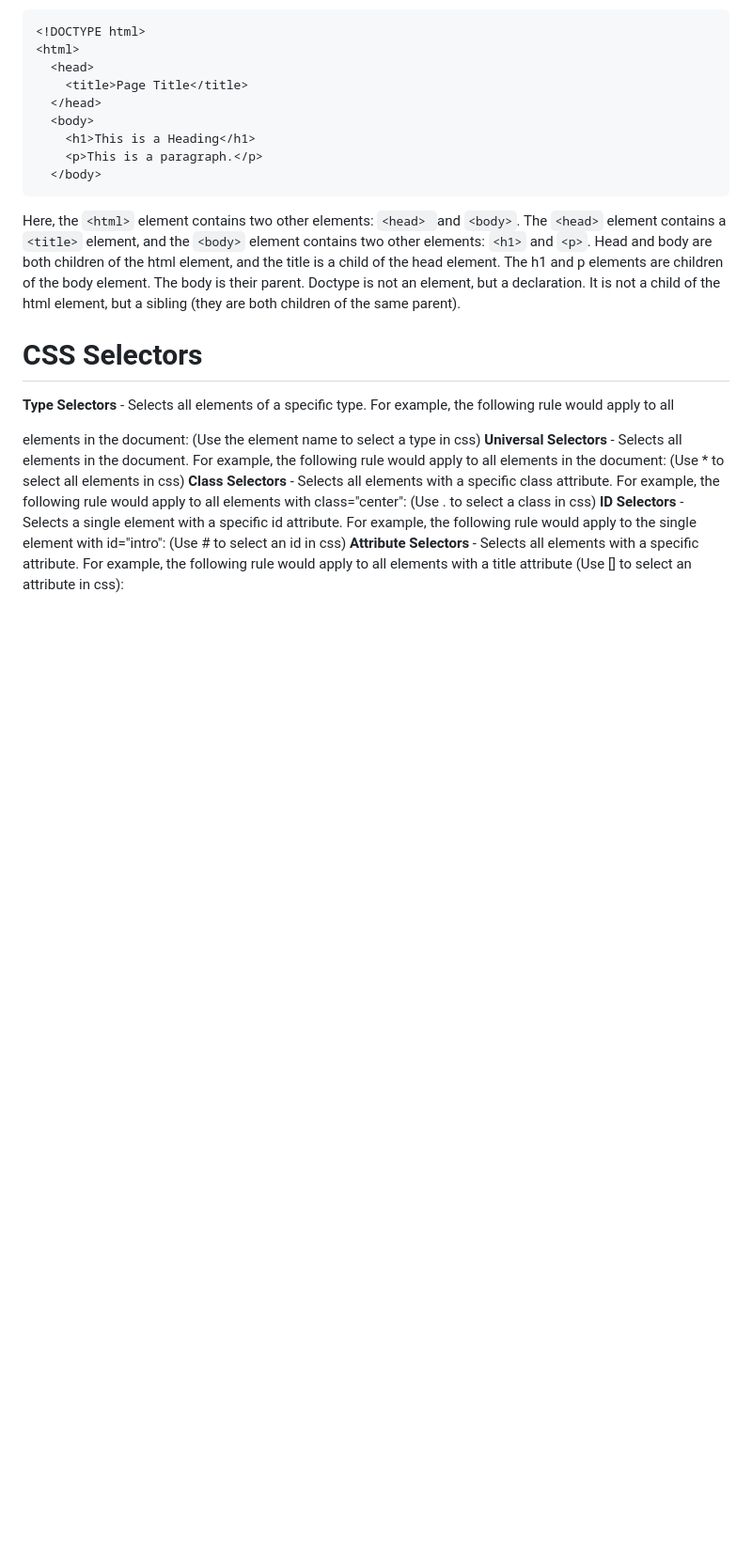
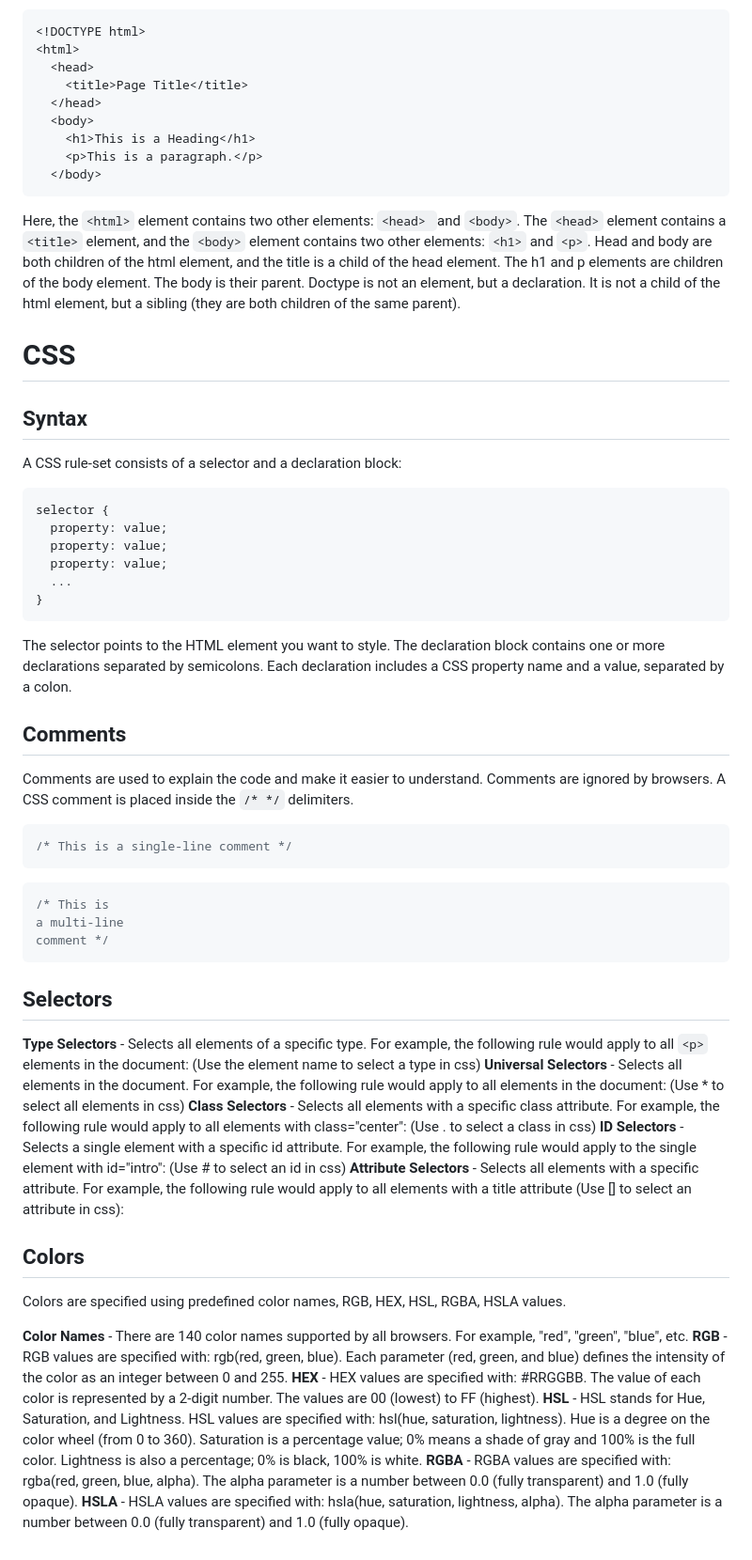
Before and after one commit to KingPsychopath/backend-dev, a Markdown page: HTML & CSS/README.md, the part around one of its changes. Shown at 94% size. Drawn GitHub-style; blank space fills up the shorter version.

Commit message:
README HTML+CSS

````diff
--- a/HTML & CSS/README.md
+++ b/HTML & CSS/README.md
@@ -39,9 +41,45 @@ Here, the `<html>` element contains two other elements: `<head> `and `<body>`. T
 Head and body are both children of the html element, and the title is a child of the head element. The h1 and p elements are children of the body element. The body is their parent.
 Doctype is not an element, but a declaration. It is not a child of the html element, but a sibling (they are both children of the same parent).
 
-# CSS Selectors
-**Type Selectors** - Selects all elements of a specific type. For example, the following rule would apply to all <p> elements in the document: (Use the element name to select a type in css)
+# CSS
+## Syntax
+A CSS rule-set consists of a selector and a declaration block:
+```css
+selector {
+  property: value;
+  property: value;
+  property: value;
+  ...
+}
+```
+The selector points to the HTML element you want to style. The declaration block contains one or more declarations separated by semicolons. Each declaration includes a CSS property name and a value, separated by a colon.
+
+## Comments
+Comments are used to explain the code and make it easier to understand. Comments are ignored by browsers. A CSS comment is placed inside the `/* */` delimiters.
+
+```css
+/* This is a single-line comment */
+```
+
+```css
+/* This is
+a multi-line
+comment */
+```
+
+## Selectors
+**Type Selectors** - Selects all elements of a specific type. For example, the following rule would apply to all `<p>` elements in the document: (Use the element name to select a type in css)
 **Universal Selectors** - Selects all elements in the document. For example, the following rule would apply to all elements in the document: (Use * to select all elements in css)
 **Class Selectors** - Selects all elements with a specific class attribute. For example, the following rule would apply to all elements with class="center": (Use . to select a class in css)
 **ID Selectors** - Selects a single element with a specific id attribute. For example, the following rule would apply to the single element with id="intro": (Use # to select an id in css)
 **Attribute Selectors** - Selects all elements with a specific attribute. For example, the following rule would apply to all elements with a title attribute (Use [] to select an attribute in css):
+
+## Colors
+Colors are specified using predefined color names, RGB, HEX, HSL, RGBA, HSLA values.
+
+**Color Names** - There are 140 color names supported by all browsers. For example, "red", "green", "blue", etc.
+**RGB** - RGB values are specified with: rgb(red, green, blue). Each parameter (red, green, and blue) defines the intensity of the color as an integer between 0 and 255.
+**HEX** - HEX values are specified with: #RRGGBB. The value of each color is represented by a 2-digit number. The values are 00 (lowest) to FF (highest).
+**HSL** - HSL stands for Hue, Saturation, and Lightness. HSL values are specified with: hsl(hue, saturation, lightness). Hue is a degree on the color wheel (from 0 to 360). Saturation is a percentage value; 0% means a shade of gray and 100% is the full color. Lightness is also a percentage; 0% is black, 100% is white.
+**RGBA** - RGBA values are specified with: rgba(red, green, blue, alpha). The alpha parameter is a number between 0.0 (fully transparent) and 1.0 (fully opaque).
+**HSLA** - HSLA values are specified with: hsla(hue, saturation, lightness, alpha). The alpha parameter is a number between 0.0 (fully transparent) and 1.0 (fully opaque).
````
Also changed, not shown: other parts of HTML & CSS/README.md (+3 -1 lines).
